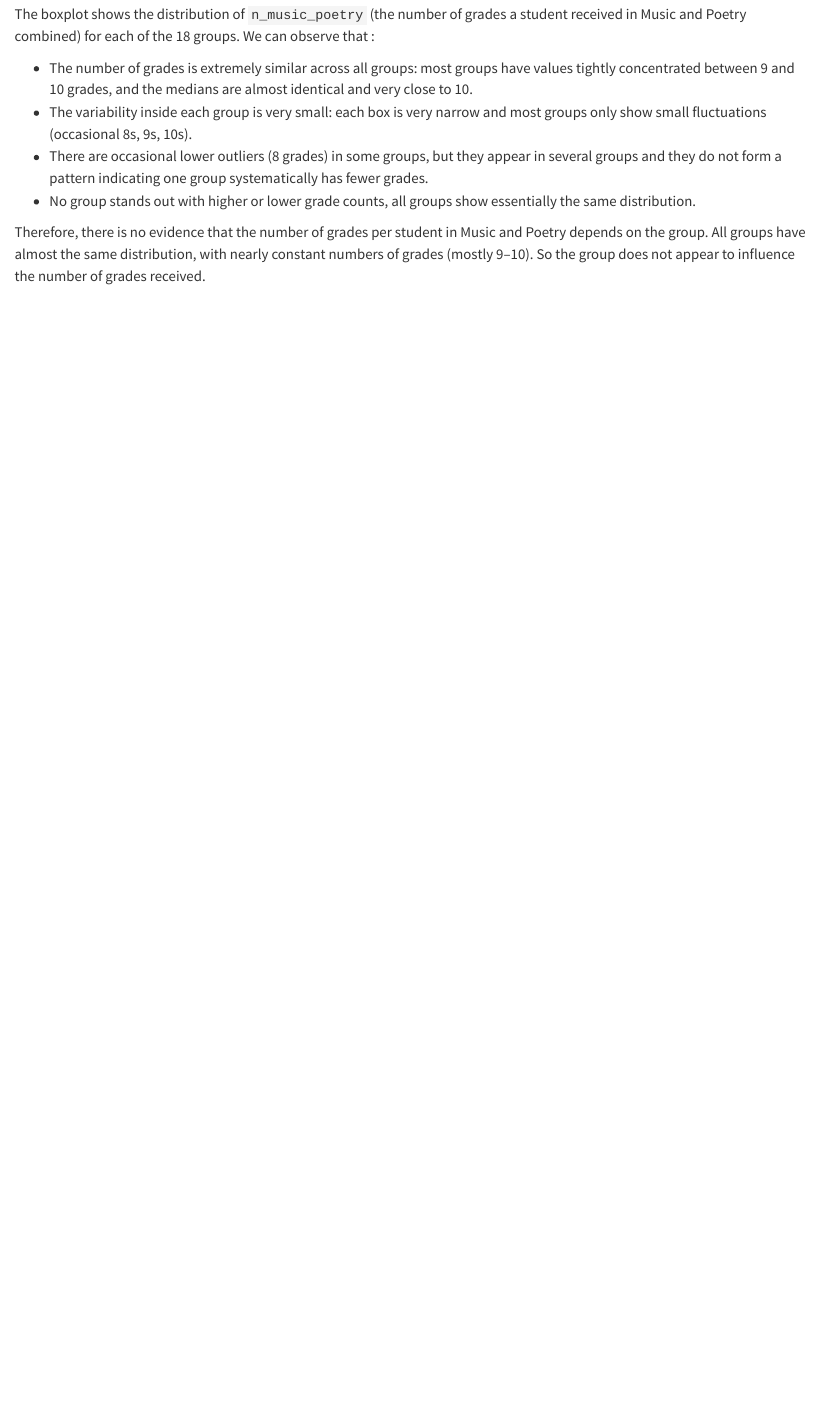
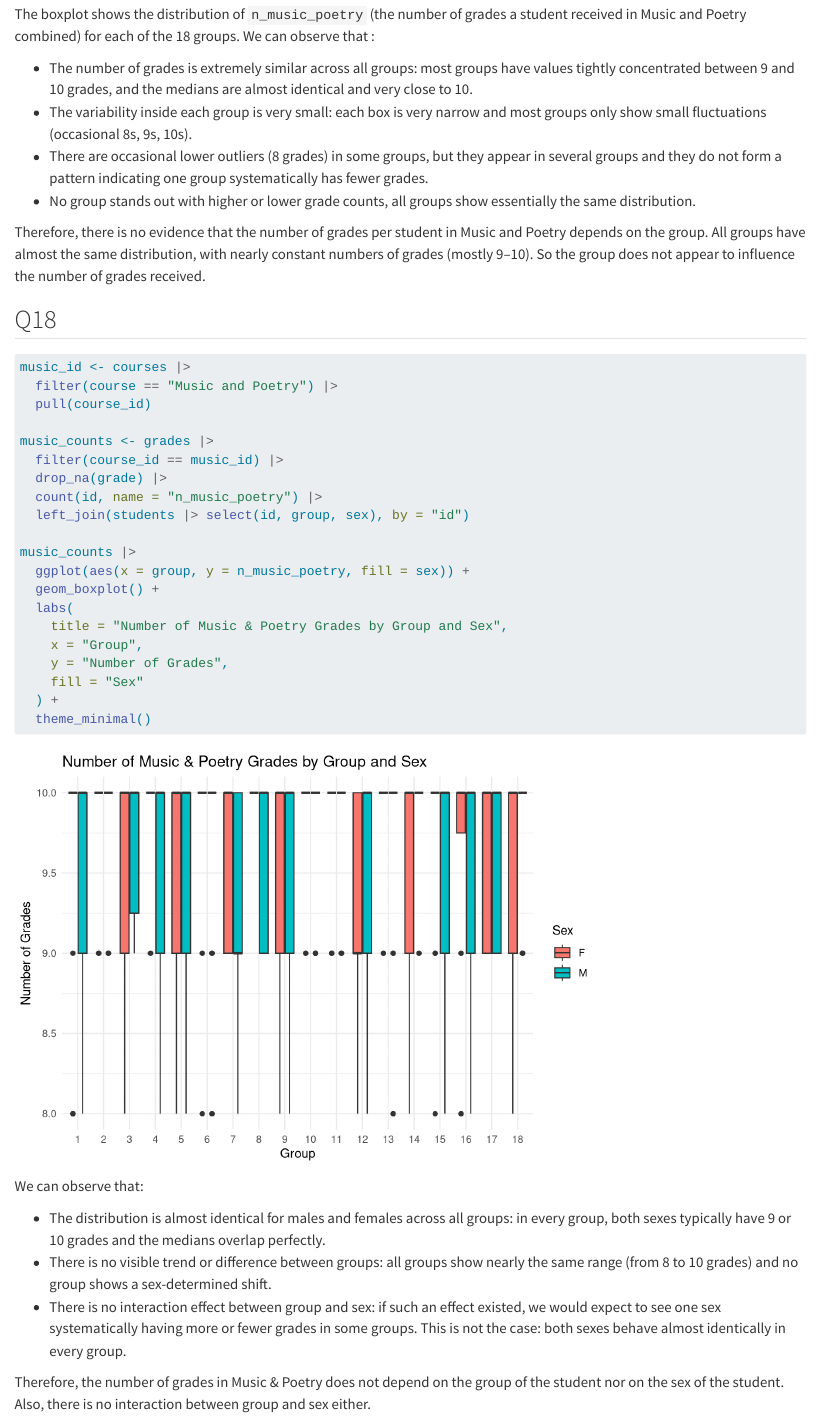
Before and after one commit to Byxac/grades, a Quarto document (PERRY.qmd): the page in a window 1100 px wide, from 12760 px down. Rendered offline with R 4.5, knitr and Pandoc in place of Quarto, with nearby package versions; some code elsewhere in the file could not run offline.

Commit message:
Question 18

````diff
--- a/PERRY.qmd
+++ b/PERRY.qmd
@@ -257,3 +257,34 @@ The boxplot shows the distribution of `n_music_poetry` (the number of grades a s
 Therefore, there is no evidence that the number of grades per student in Music and Poetry depends on the group.
 All groups have almost the same distribution, with nearly constant numbers of grades (mostly 9–10).
 So the group does not appear to influence the number of grades received.
+
+## Q18
+```{r}
+music_id <- courses |>
+  filter(course == "Music and Poetry") |>
+  pull(course_id)
+
+music_counts <- grades |>
+  filter(course_id == music_id) |>
+  drop_na(grade) |>
+  count(id, name = "n_music_poetry") |>
+  left_join(students |> select(id, group, sex), by = "id")
+
+music_counts |>
+  ggplot(aes(x = group, y = n_music_poetry, fill = sex)) +
+  geom_boxplot() +
+  labs(
+    title = "Number of Music & Poetry Grades by Group and Sex",
+    x = "Group",
+    y = "Number of Grades",
+    fill = "Sex"
+  ) +
+  theme_minimal()
+```
+We can observe that:
+
+- The distribution is almost identical for males and females across all groups: in every group, both sexes typically have 9 or 10 grades and the medians overlap perfectly.
+- There is no visible trend or difference between groups: all groups show nearly the same range (from 8 to 10 grades) and no group shows a sex-determined shift.
+- There is no interaction effect between group and sex: if such an effect existed, we would expect to see one sex systematically having more or fewer grades in some groups. This is not the case: both sexes behave almost identically in every group.
+
+Therefore, the number of grades in Music & Poetry does not depend on the group of the student nor on the sex of the student. Also, there is no interaction between group and sex either.
````
